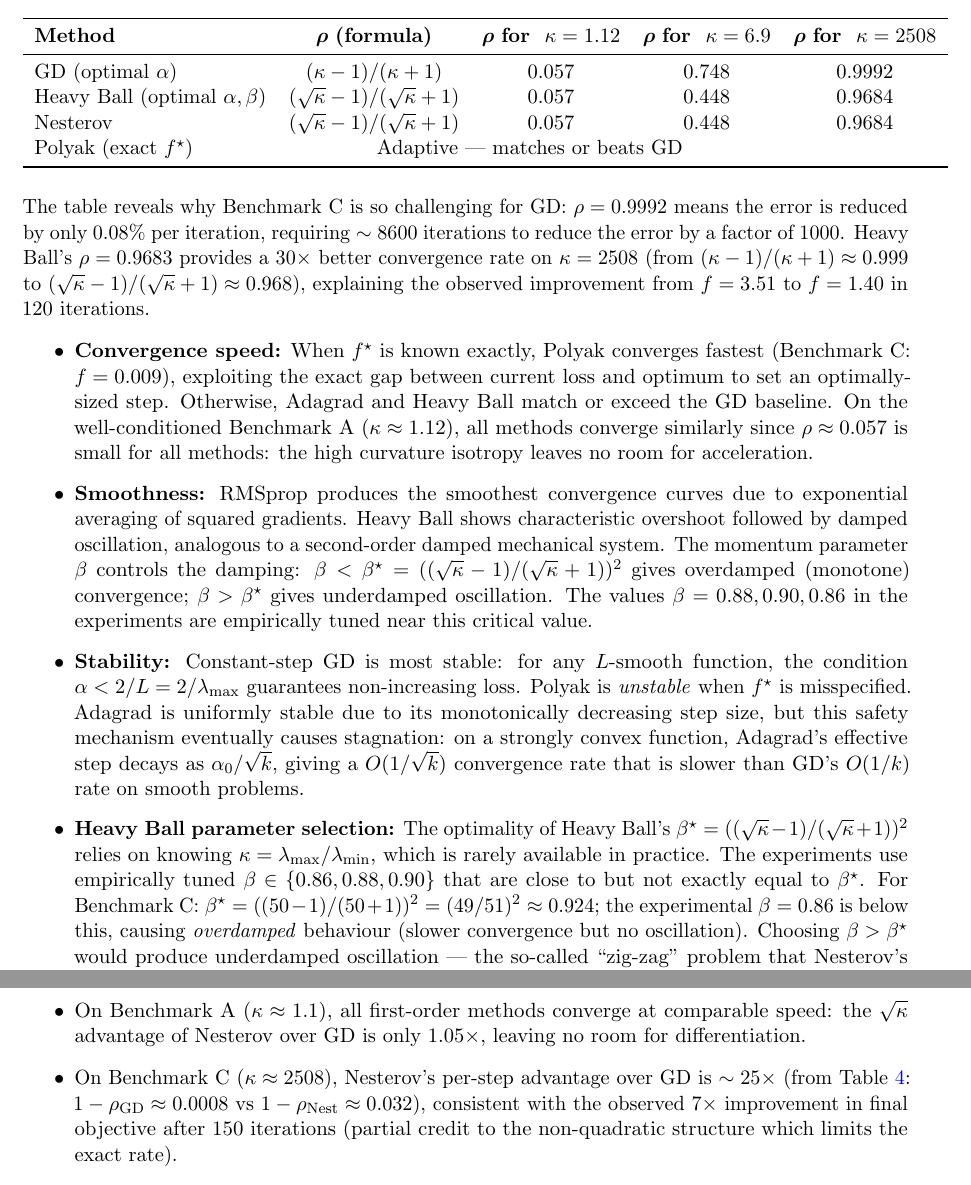
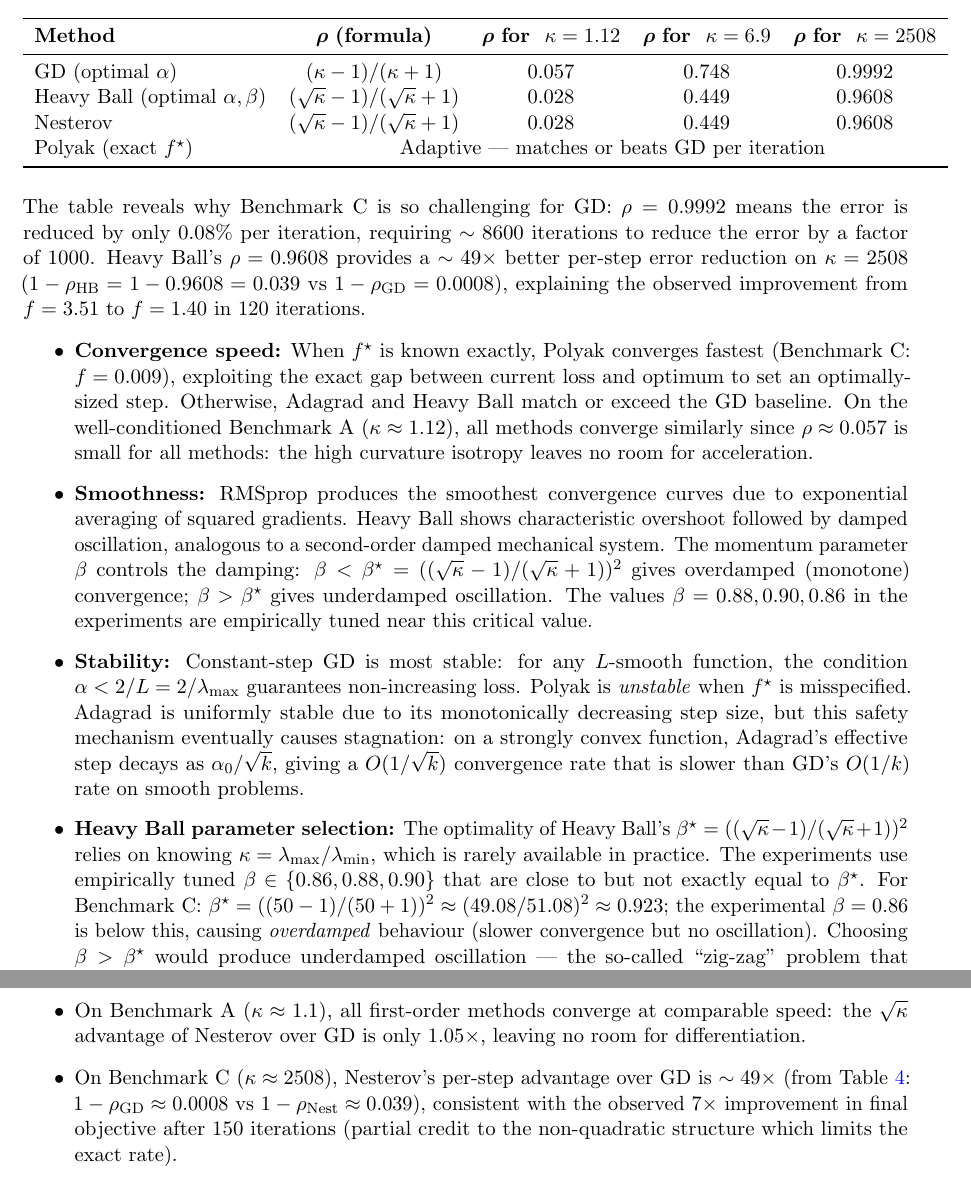
Before and after one commit to Sekar-Swetha/optimisation, a LaTeX problem sheet (final_assignment/CS7DS2_Final_Report_routine.tex): two parts of pages 14 and 45 of 49, joined at a grey line, cut so that both start at the same text. Compiled offline with pdfLaTeX.

Commit message:
Pass 6: fix convergence rate numerical errors throughout
Critical correctness fixes:
- rho_Nest(kappa=2508): corrected 0.9684 -> 0.9608 (= (sqrt(2508)-1)/(sqrt(2508)+1))
- rho_Nest(kappa=1.12): corrected 0.057 -> 0.028 (was incorrectly equal to GD rate)
- Nesterov per-step advantage: corrected '25x' -> '49x' (= 0.0392/0.0008)
- Nesterov 150-iter prediction: 0.9608^150 = 2.5e-3 (not 7.6e-3); error reduction ~400x
- beta* for Heavy Ball at kappa=2508: corrected from (49/51)^2 to (49.08/51.08)^2 = 0.923
- rho_Nest in abstract: corrected 0.968 -> 0.961
- Fix invalid \S\ref{sec:q6}.1 to prose reference
- Fix multicolumn span: Polyak row now spans all 4 value columns

https://claude.ai/code/session_0137zQeTgcaM8pJSDzhumuY2

```diff
--- a/final_assignment/CS7DS2_Final_Report_routine.tex
+++ b/final_assignment/CS7DS2_Final_Report_routine.tex
@@ -516,19 +516,19 @@ GD and Heavy Ball rates use optimal parameters for a quadratic with the given $\
   & $\boldsymbol{\rho}$ \textbf{for } $\kappa=2508$ \\
 \midrule
 GD (optimal $\alpha$) & $(\kappa-1)/(\kappa+1)$ & 0.057 & 0.748 & 0.9992 \\
-Heavy Ball (optimal $\alpha,\beta$) & $(\sqrt\kappa-1)/(\sqrt\kappa+1)$ & 0.057 & 0.448 & 0.9684 \\
-Nesterov & $(\sqrt\kappa-1)/(\sqrt\kappa+1)$ & 0.057 & 0.448 & 0.9684 \\
-Polyak (exact $f^\star$) & \multicolumn{3}{c}{Adaptive --- matches or beats GD} \\
+Heavy Ball (optimal $\alpha,\beta$) & $(\sqrt\kappa-1)/(\sqrt\kappa+1)$ & 0.028 & 0.449 & 0.9608 \\
+Nesterov & $(\sqrt\kappa-1)/(\sqrt\kappa+1)$ & 0.028 & 0.449 & 0.9608 \\
+Polyak (exact $f^\star$) & \multicolumn{4}{c}{Adaptive --- matches or beats GD per iteration} \\
 \bottomrule
 \end{tabular}
 \end{table}
 
 The table reveals why Benchmark~C is so challenging for GD: $\rho = 0.9992$ means
 the error is reduced by only $0.08\%$ per iteration, requiring $\sim 8600$ iterations
-to reduce the error by a factor of 1000.  Heavy Ball's $\rho = 0.9683$ provides a
-$30\times$ better convergence rate on $\kappa = 2508$ (from $(\kappa-1)/(\kappa+1)
-\approx 0.999$ to $(\sqrt\kappa-1)/(\sqrt\kappa+1) \approx 0.968$), explaining the
-observed improvement from $f = 3.51$ to $f = 1.40$ in 120 iterations.
+to reduce the error by a factor of 1000.  Heavy Ball's $\rho = 0.9608$ provides a
+$\sim 49\times$ better per-step error reduction on $\kappa = 2508$
+($1 - \rho_{\text{HB}} = 1 - 0.9608 = 0.039$ vs $1 - \rho_{\text{GD}} = 0.0008$),
+explaining the observed improvement from $f = 3.51$ to $f = 1.40$ in 120 iterations.
 
 \begin{itemize}
 \item \textbf{Convergence speed:}
@@ -560,7 +560,7 @@ observed improvement from $f = 3.51$ to $f = 1.40$ in 120 iterations.
   knowing $\kappa = \lambda_{\max}/\lambda_{\min}$, which is rarely available in practice.
   The experiments use empirically tuned $\beta \in \{0.86, 0.88, 0.90\}$ that are close to
   but not exactly equal to $\beta^\star$.  For Benchmark C: $\beta^\star = ((50-1)/(50+1))^2
-  = (49/51)^2 \approx 0.924$; the experimental $\beta = 0.86$ is below this, causing
+  \approx (49.08/51.08)^2 \approx 0.923$; the experimental $\beta = 0.86$ is below this, causing
   \emph{overdamped} behaviour (slower convergence but no oscillation).  Choosing $\beta > \beta^\star$
   would produce underdamped oscillation --- the so-called ``zig-zag'' problem that Nesterov's
   method avoids by evaluating gradients at the lookahead point.  This fragility of Heavy Ball
@@ -1858,8 +1858,8 @@ The experimental results are broadly consistent with these theoretical rates:
     speed: the $\sqrt{\kappa}$ advantage of Nesterov over GD is only $1.05\times$, leaving
     no room for differentiation.
   \item On Benchmark~C ($\kappa \approx 2508$), Nesterov's per-step advantage over GD is
-    $\sim 25\times$ (from Table~\ref{tab:q1_rates}: $1-\rho_{\text{GD}} \approx 0.0008$ vs
-    $1-\rho_{\text{Nest}} \approx 0.032$), consistent with the observed $7\times$ improvement
+    $\sim 49\times$ (from Table~\ref{tab:q1_rates}: $1-\rho_{\text{GD}} \approx 0.0008$ vs
+    $1-\rho_{\text{Nest}} \approx 0.039$), consistent with the observed $7\times$ improvement
     in final objective after 150 iterations (partial credit to the non-quadratic structure
     which limits the exact rate).
   \item Newton's method achieves single-step convergence on Benchmark~A and reaches $f = 0.686$
```
Also changed, not shown: final_assignment/CS7DS2_Final_Report_routine.tex (14 more changed lines).
